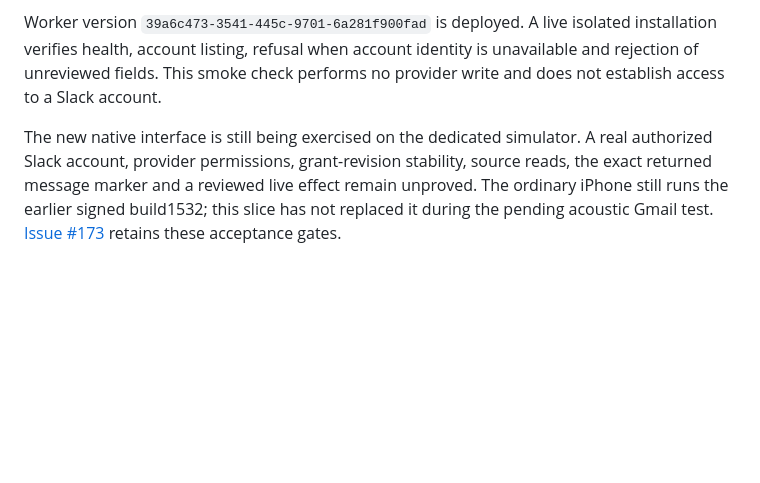
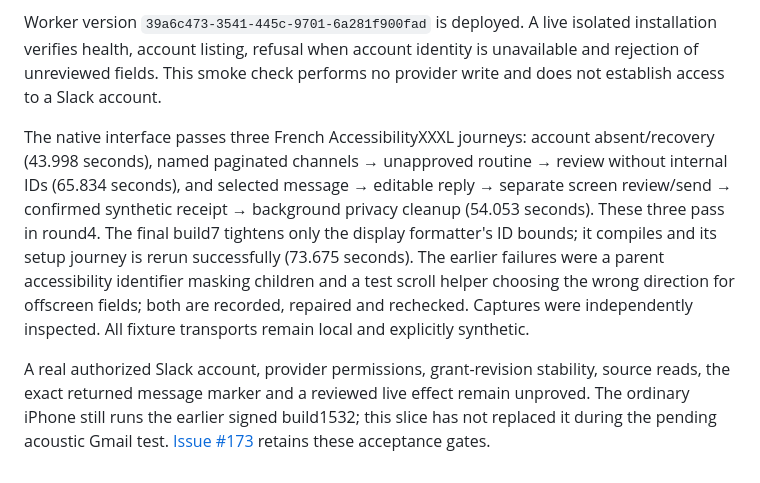
Before and after one commit to gderamchi/morning-operator, a Markdown page: docs/SLACK-REPLIES.md, the part around the change. Rendered like a GitHub page; blank space fills up the shorter version.

Commit message:
Record the completed synthetic Slack UX loop

```diff
--- a/docs/SLACK-REPLIES.md
+++ b/docs/SLACK-REPLIES.md
@@ -24,4 +24,6 @@ The shared package passes 1,499 tests (Health 4, Core 645, Apple 850), including
 
 Worker version `39a6c473-3541-445c-9701-6a281f900fad` is deployed. A live isolated installation verifies health, account listing, refusal when account identity is unavailable and rejection of unreviewed fields. This smoke check performs no provider write and does not establish access to a Slack account.
 
-The new native interface is still being exercised on the dedicated simulator. A real authorized Slack account, provider permissions, grant-revision stability, source reads, the exact returned message marker and a reviewed live effect remain unproved. The ordinary iPhone still runs the earlier signed build1532; this slice has not replaced it during the pending acoustic Gmail test. [Issue #173](https://github.com/gibouu/morning-operator/issues/173) retains these acceptance gates.
+The native interface passes three French AccessibilityXXXL journeys: account absent/recovery (43.998 seconds), named paginated channels → unapproved routine → review without internal IDs (65.834 seconds), and selected message → editable reply → separate screen review/send → confirmed synthetic receipt → background privacy cleanup (54.053 seconds). These three pass in round4. The final build7 tightens only the display formatter's ID bounds; it compiles and its setup journey is rerun successfully (73.675 seconds). The earlier failures were a parent accessibility identifier masking children and a test scroll helper choosing the wrong direction for offscreen fields; both are recorded, repaired and rechecked. Captures were independently inspected. All fixture transports remain local and explicitly synthetic.
+
+A real authorized Slack account, provider permissions, grant-revision stability, source reads, the exact returned message marker and a reviewed live effect remain unproved. The ordinary iPhone still runs the earlier signed build1532; this slice has not replaced it during the pending acoustic Gmail test. [Issue #173](https://github.com/gibouu/morning-operator/issues/173) retains these acceptance gates.
```
Also changed, not shown: docs/ROUTINE-AUTOMATION-QA.md (+2 -2 lines).
